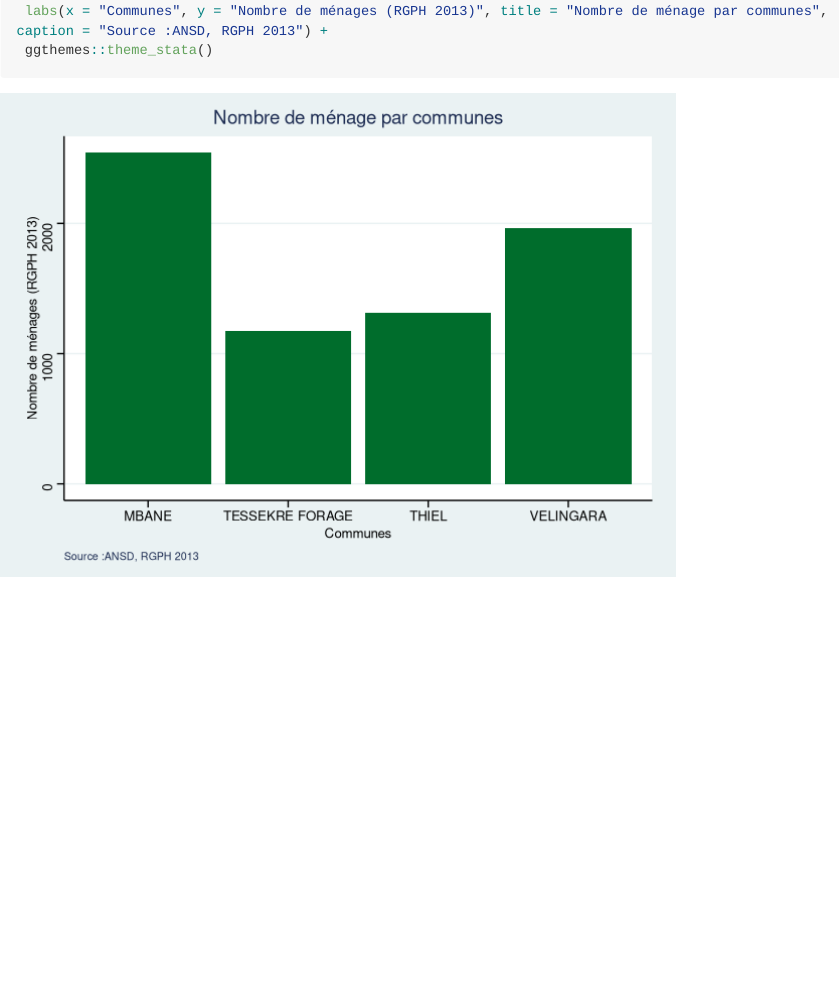
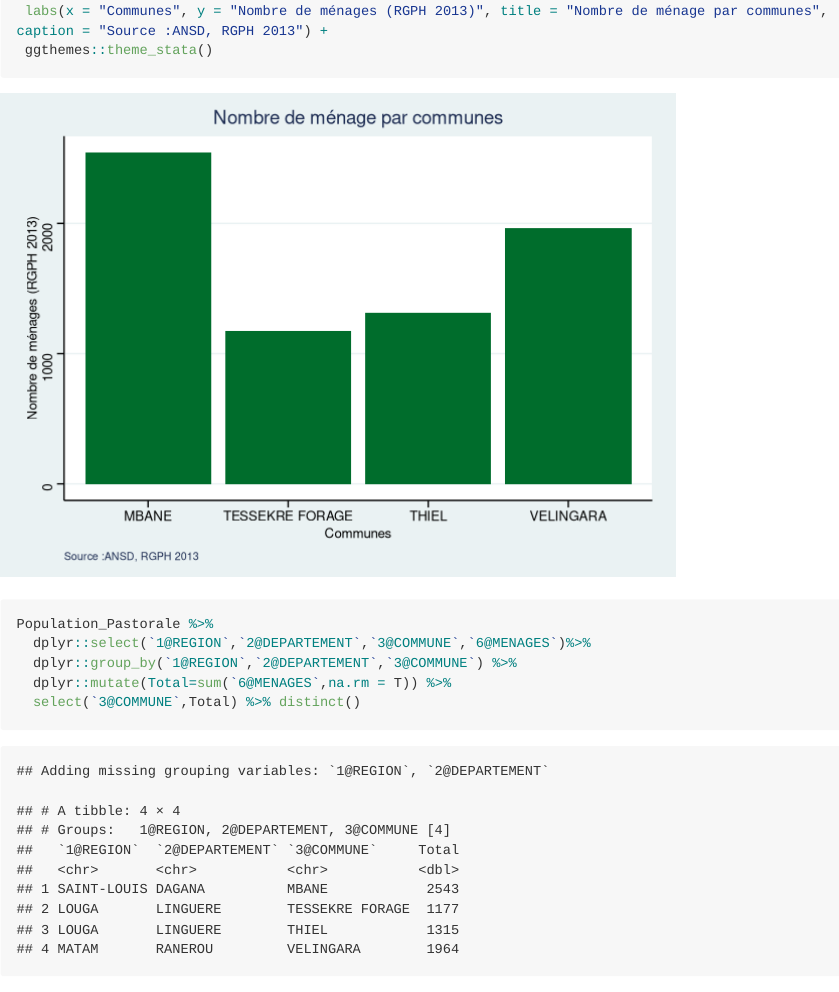
Before and after one commit to Abson-dev/ISRA-RNU, an R Markdown document (Project Codes/R Scripts/Rmarkdown/RGPH 2013 data analysis/analysis.Rmd): the page in a window 1100 px wide, from 2080 px down. Rendered offline with R 4.5, knitr and Pandoc, with nearby package versions; long lines of code are wrapped.

Commit message:
Update analysis.Rmd

````diff
--- a/Project Codes/R Scripts/Rmarkdown/RGPH 2013 data analysis/analysis.Rmd
+++ b/Project Codes/R Scripts/Rmarkdown/RGPH 2013 data analysis/analysis.Rmd
@@ -75,3 +75,14 @@ Population_Pastorale %>%
  labs(x = "Communes", y = "Nombre de ménages (RGPH 2013)", title = "Nombre de ménage par communes", caption = "Source :ANSD, RGPH 2013") +
  ggthemes::theme_stata()
 ```
+
+
+```{r}
+Population_Pastorale %>%
+  dplyr::select(`1@REGION`,`2@DEPARTEMENT`,`3@COMMUNE`,`6@MENAGES`)%>%
+  dplyr::group_by(`1@REGION`,`2@DEPARTEMENT`,`3@COMMUNE`) %>%
+  dplyr::mutate(Total=sum(`6@MENAGES`,na.rm = T)) %>%
+  select(`3@COMMUNE`,Total) %>% distinct()
+
+
+```
````
